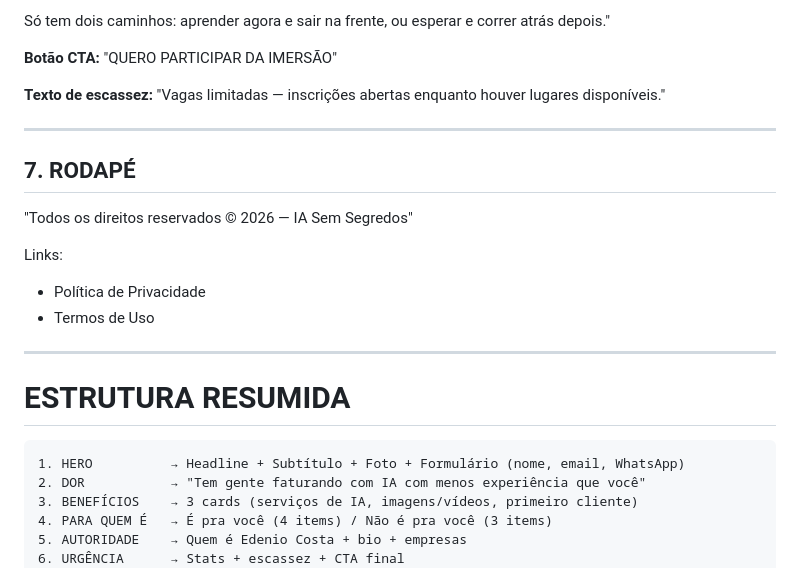
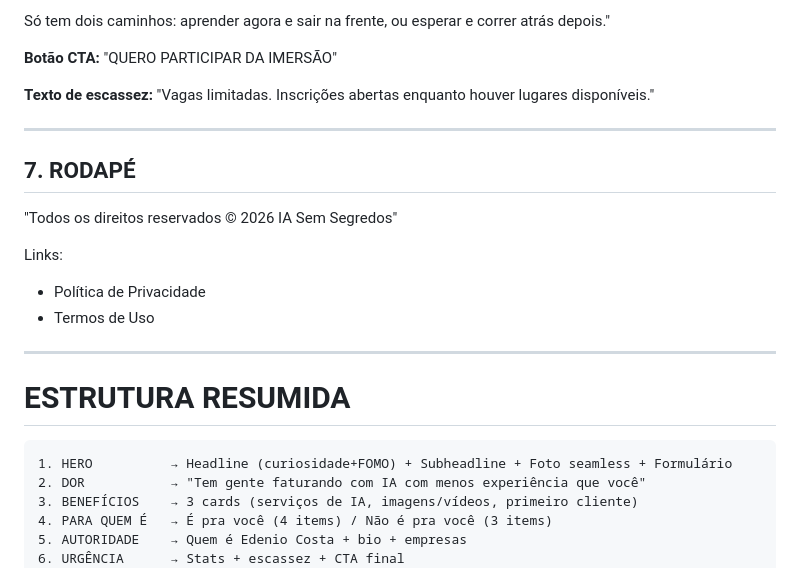
Before and after one commit to EdenioCosta/ia-sem-segredos, a Markdown page: LP_CAPTURA_IA_SEM_SEGREDOS.md, the part around one of its changes. Rendered like a GitHub page.

````diff
--- a/LP_CAPTURA_IA_SEM_SEGREDOS.md
+++ b/LP_CAPTURA_IA_SEM_SEGREDOS.md
@@ -134,13 +141,13 @@ Só tem dois caminhos: aprender agora e sair na frente, ou esperar e correr atr
 
 **Botão CTA:** "QUERO PARTICIPAR DA IMERSÃO"
 
-**Texto de escassez:** "Vagas limitadas — inscrições abertas enquanto houver lugares disponíveis."
+**Texto de escassez:** "Vagas limitadas. Inscrições abertas enquanto houver lugares disponíveis."
 
 ---
 
 ## 7. RODAPÉ
 
-"Todos os direitos reservados © 2026 — IA Sem Segredos"
+"Todos os direitos reservados © 2026 IA Sem Segredos"
 
 Links:
 - Política de Privacidade
@@ -151,7 +158,7 @@ Links:
 # ESTRUTURA RESUMIDA
 
 ```
-1. HERO          → Headline + Subtítulo + Foto + Formulário (nome, email, WhatsApp)
+1. HERO          → Headline (curiosidade+FOMO) + Subheadline + Foto seamless + Formulário
 2. DOR           → "Tem gente faturando com IA com menos experiência que você"
 3. BENEFÍCIOS    → 3 cards (serviços de IA, imagens/vídeos, primeiro cliente)
 4. PARA QUEM É   → É pra você (4 items) / Não é pra você (3 items)
````
Also changed, not shown: other parts of LP_CAPTURA_IA_SEM_SEGREDOS.md (+30 -16 lines).
